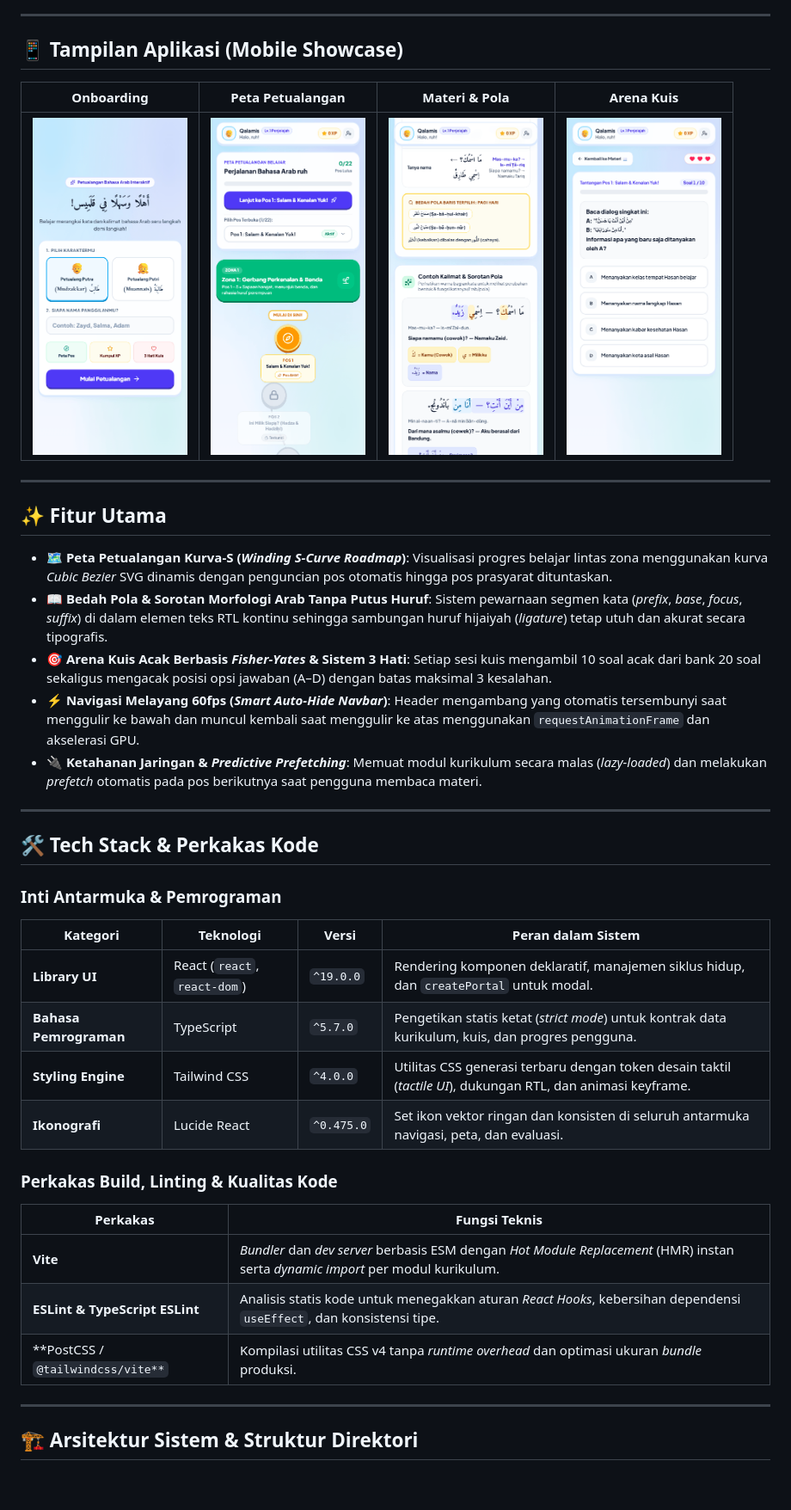
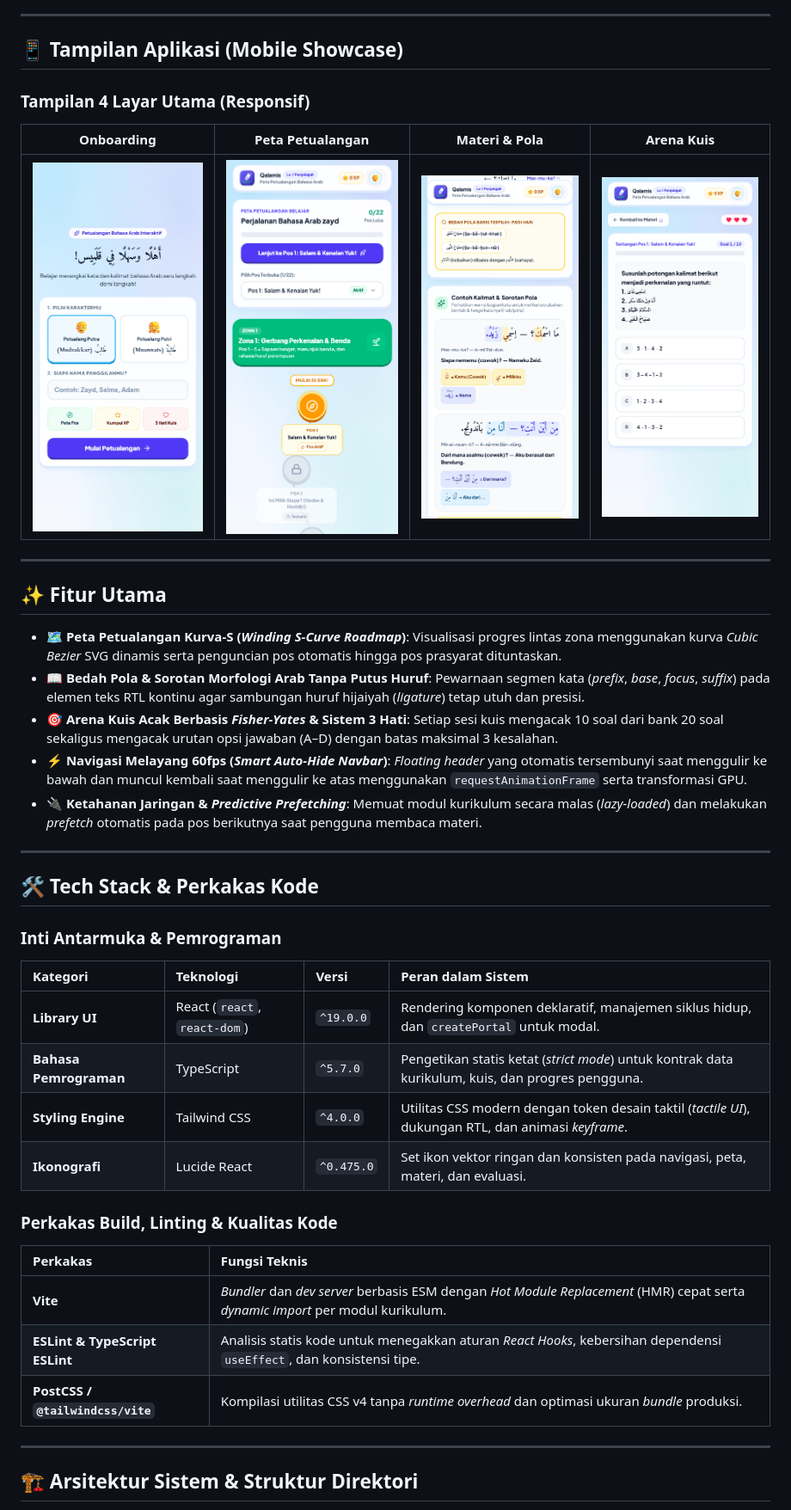
Before and after one commit to naufallariff/qalamis, a Markdown page: README.md, the part around one of its changes. Shown at 86% size. Drawn GitHub-style; pictures changed too: docs/screenshots/mobile-lesson.png, docs/screenshots/mobile-quiz.png, docs/screenshots/mobile-roadmap.png; blank space fills up the shorter version.

Commit message:
feat: update QalamisLogo SVG, navbar layout, and documentation

```diff
--- a/README.md
+++ b/README.md
@@ -21,19 +52,21 @@ Aplikasi pembelajaran tata bahasa Arab (*Nahwu* & *Shorof*) interaktif berbasis
 
 ## 📱 Tampilan Aplikasi (Mobile Showcase)
 
+### Tampilan 4 Layar Utama (Responsif)
+
 | Onboarding | Peta Petualangan | Materi & Pola | Arena Kuis |
 | :---: | :---: | :---: | :---: |
-| <img src="docs/screenshots/mobile-onboarding.png" width="180" alt="Layar Onboarding Qalamis ukuran HP" /> | <img src="docs/screenshots/mobile-roadmap.png" width="180" alt="Layar Peta Pos Qalamis ukuran HP" /> | <img src="docs/screenshots/mobile-lesson.png" width="180" alt="Layar Materi Qalamis ukuran HP" /> | <img src="docs/screenshots/mobile-quiz.png" width="180" alt="Layar Kuis Qalamis ukuran HP" /> |
+| <img src="docs/screenshots/mobile-onboarding.png" alt="Layar Onboarding Qalamis" width="100%" /> | <img src="docs/screenshots/mobile-roadmap.png" alt="Layar Peta Pos Qalamis" width="100%" /> | <img src="docs/screenshots/mobile-lesson.png" alt="Layar Materi Qalamis" width="100%" /> | <img src="docs/screenshots/mobile-quiz.png" alt="Layar Kuis Qalamis" width="100%" /> |
 
 ---
 
 ## ✨ Fitur Utama
 
-* 🗺️ **Peta Petualangan Kurva-S (*Winding S-Curve Roadmap*)**: Visualisasi progres belajar lintas zona menggunakan kurva *Cubic Bezier* SVG dinamis dengan penguncian pos otomatis hingga pos prasyarat dituntaskan.
-* 📖 **Bedah Pola & Sorotan Morfologi Arab Tanpa Putus Huruf**: Sistem pewarnaan segmen kata (*prefix*, *base*, *focus*, *suffix*) di dalam elemen teks RTL kontinu sehingga sambungan huruf hijaiyah (*ligature*) tetap utuh dan akurat secara tipografis.
-* 🎯 **Arena Kuis Acak Berbasis *Fisher-Yates* & Sistem 3 Hati**: Setiap sesi kuis mengambil 10 soal acak dari bank 20 soal sekaligus mengacak posisi opsi jawaban (A–D) dengan batas maksimal 3 kesalahan.
-* ⚡ **Navigasi Melayang 60fps (*Smart Auto-Hide Navbar*)**: Header mengambang yang otomatis tersembunyi saat menggulir ke bawah dan muncul kembali saat menggulir ke atas menggunakan `requestAnimationFrame` dan akselerasi GPU.
-* 🔌 **Ketahanan Jaringan & *Predictive Prefetching***: Memuat modul kurikulum secara malas (*lazy-loaded*) dan melakukan *prefetch* otomatis pada pos berikutnya saat pengguna membaca materi.
+- 🗺️ **Peta Petualangan Kurva-S (*Winding S-Curve Roadmap*)**: Visualisasi progres lintas zona menggunakan kurva *Cubic Bezier* SVG dinamis serta penguncian pos otomatis hingga pos prasyarat dituntaskan.
+- 📖 **Bedah Pola & Sorotan Morfologi Arab Tanpa Putus Huruf**: Pewarnaan segmen kata (*prefix*, *base*, *focus*, *suffix*) pada elemen teks RTL kontinu agar sambungan huruf hijaiyah (*ligature*) tetap utuh dan presisi.
+- 🎯 **Arena Kuis Acak Berbasis *Fisher-Yates* & Sistem 3 Hati**: Setiap sesi kuis mengacak 10 soal dari bank 20 soal sekaligus mengacak urutan opsi jawaban (A–D) dengan batas maksimal 3 kesalahan.
+- ⚡ **Navigasi Melayang 60fps (*Smart Auto-Hide Navbar*)**: *Floating header* yang otomatis tersembunyi saat menggulir ke bawah dan muncul kembali saat menggulir ke atas menggunakan `requestAnimationFrame` serta transformasi GPU.
+- 🔌 **Ketahanan Jaringan & *Predictive Prefetching***: Memuat modul kurikulum secara malas (*lazy-loaded*) dan melakukan *prefetch* otomatis pada pos berikutnya saat pengguna membaca materi.
 
 ---
 
@@ -42,19 +75,19 @@ Aplikasi pembelajaran tata bahasa Arab (*Nahwu* & *Shorof*) interaktif berbasis
 ### Inti Antarmuka & Pemrograman
 
 | Kategori | Teknologi | Versi | Peran dalam Sistem |
-| --- | --- | --- | --- |
+| :--- | :--- | :--- | :--- |
 | **Library UI** | React (`react`, `react-dom`) | `^19.0.0` | Rendering komponen deklaratif, manajemen siklus hidup, dan `createPortal` untuk modal. |
 | **Bahasa Pemrograman** | TypeScript | `^5.7.0` | Pengetikan statis ketat (*strict mode*) untuk kontrak data kurikulum, kuis, dan progres pengguna. |
-| **Styling Engine** | Tailwind CSS | `^4.0.0` | Utilitas CSS generasi terbaru dengan token desain taktil (*tactile UI*), dukungan RTL, dan animasi keyframe. |
-| **Ikonografi** | Lucide React | `^0.475.0` | Set ikon vektor ringan dan konsisten di seluruh antarmuka navigasi, peta, dan evaluasi. |
+| **Styling Engine** | Tailwind CSS | `^4.0.0` | Utilitas CSS modern dengan token desain taktil (*tactile UI*), dukungan RTL, dan animasi *keyframe*. |
+| **Ikonografi** | Lucide React | `^0.475.0` | Set ikon vektor ringan dan konsisten pada navigasi, peta, materi, dan evaluasi. |
 
 ### Perkakas Build, Linting & Kualitas Kode
 
 | Perkakas | Fungsi Teknis |
-| --- | --- |
-| **Vite** | *Bundler* dan *dev server* berbasis ESM dengan *Hot Module Replacement* (HMR) instan serta *dynamic import* per modul kurikulum. |
+| :--- | :--- |
+| **Vite** | *Bundler* dan *dev server* berbasis ESM dengan *Hot Module Replacement* (HMR) cepat serta *dynamic import* per modul kurikulum. |
 | **ESLint & TypeScript ESLint** | Analisis statis kode untuk menegakkan aturan *React Hooks*, kebersihan dependensi `useEffect`, dan konsistensi tipe. |
-| **PostCSS / `@tailwindcss/vite**` | Kompilasi utilitas CSS v4 tanpa *runtime overhead* dan optimasi ukuran *bundle* produksi. |
+| **PostCSS / `@tailwindcss/vite`** | Kompilasi utilitas CSS v4 tanpa *runtime overhead* dan optimasi ukuran *bundle* produksi. |
 
 ---
 
```
Also changed, not shown: other parts of README.md (+130 -45 lines), 6 other files.
